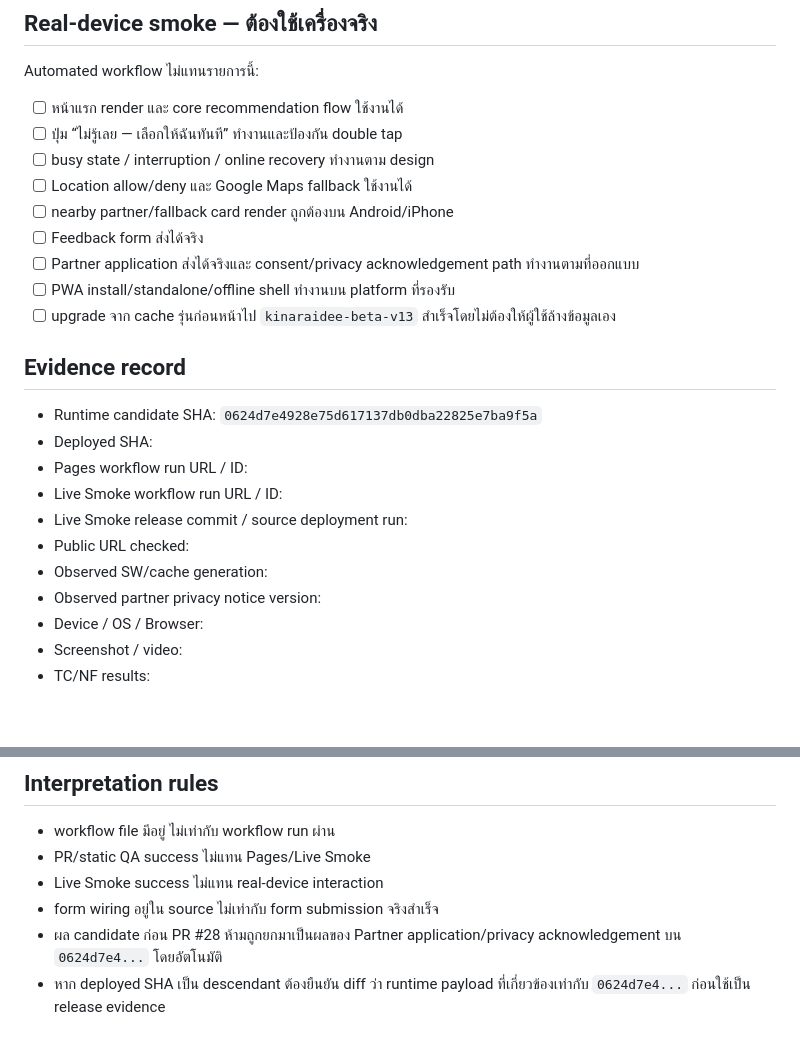
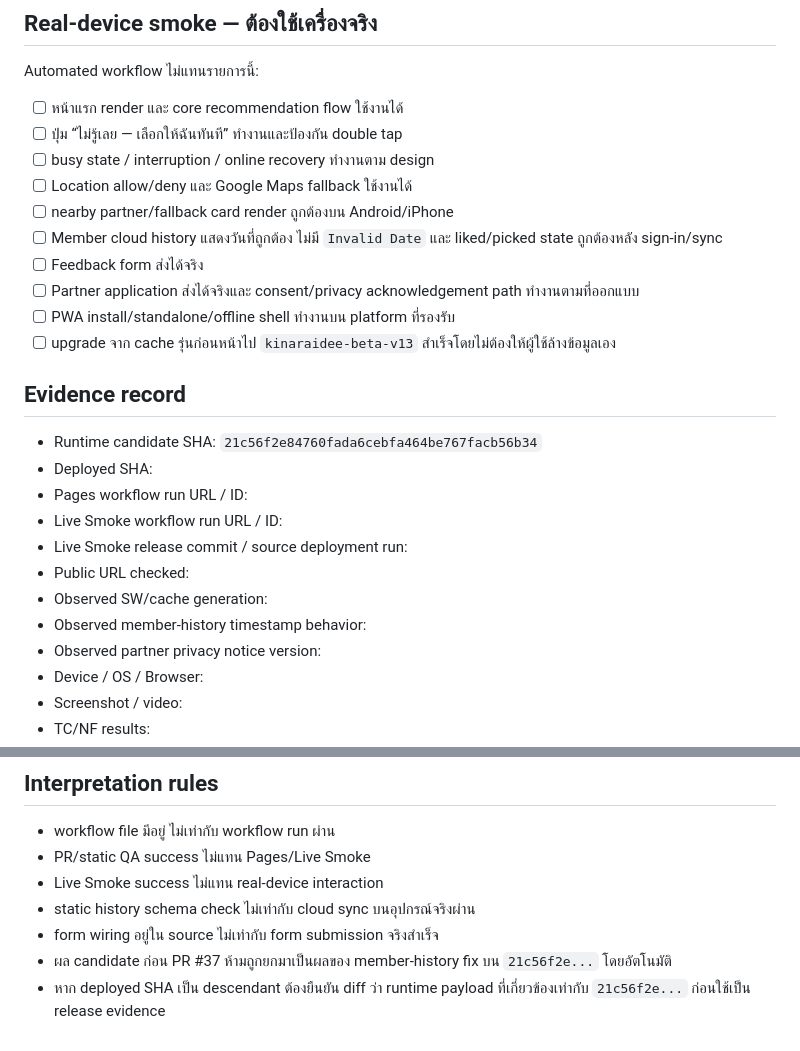
Before and after one commit to rachanakorninon-gif/kinaraidee, a Markdown page: LIVE-DEPLOYMENT-VERIFICATION.md, 2 parts joined by grey strips. GitHub-like rendering; blank space fills up the shorter version.

```diff
--- a/LIVE-DEPLOYMENT-VERIFICATION.md
+++ b/LIVE-DEPLOYMENT-VERIFICATION.md
@@ -58,19 +63,21 @@ Automated workflow ไม่แทนรายการนี้:
 - [ ] busy state / interruption / online recovery ทำงานตาม design
 - [ ] Location allow/deny และ Google Maps fallback ใช้งานได้
 - [ ] nearby partner/fallback card render ถูกต้องบน Android/iPhone
+- [ ] Member cloud history แสดงวันที่ถูกต้อง ไม่มี `Invalid Date` และ liked/picked state ถูกต้องหลัง sign-in/sync
 - [ ] Feedback form ส่งได้จริง
 - [ ] Partner application ส่งได้จริงและ consent/privacy acknowledgement path ทำงานตามที่ออกแบบ
 - [ ] PWA install/standalone/offline shell ทำงานบน platform ที่รองรับ
 - [ ] upgrade จาก cache รุ่นก่อนหน้าไป `kinaraidee-beta-v13` สำเร็จโดยไม่ต้องให้ผู้ใช้ล้างข้อมูลเอง
 
 ## Evidence record
-- Runtime candidate SHA: `0624d7e4928e75d617137db0dba22825e7ba9f5a`
+- Runtime candidate SHA: `21c56f2e84760fada6cebfa464be767facb56b34`
 - Deployed SHA:
 - Pages workflow run URL / ID:
 - Live Smoke workflow run URL / ID:
 - Live Smoke release commit / source deployment run:
 - Public URL checked:
 - Observed SW/cache generation:
+- Observed member-history timestamp behavior:
 - Observed partner privacy notice version:
 - Device / OS / Browser:
 - Screenshot / video:
@@ -86,6 +93,7 @@ Automated workflow ไม่แทนรายการนี้:
 - workflow file มีอยู่ ไม่เท่ากับ workflow run ผ่าน
 - PR/static QA success ไม่แทน Pages/Live Smoke
 - Live Smoke success ไม่แทน real-device interaction
+- static history schema check ไม่เท่ากับ cloud sync บนอุปกรณ์จริงผ่าน
 - form wiring อยู่ใน source ไม่เท่ากับ form submission จริงสำเร็จ
-- ผล candidate ก่อน PR #28 ห้ามถูกยกมาเป็นผลของ Partner application/privacy acknowledgement บน `0624d7e4...` โดยอัตโนมัติ
-- หาก deployed SHA เป็น descendant ต้องยืนยัน diff ว่า runtime payload ที่เกี่ยวข้องเท่ากับ `0624d7e4...` ก่อนใช้เป็น release evidence
+- ผล candidate ก่อน PR #37 ห้ามถูกยกมาเป็นผลของ member-history fix บน `21c56f2e...` โดยอัตโนมัติ
+- หาก deployed SHA เป็น descendant ต้องยืนยัน diff ว่า runtime payload ที่เกี่ยวข้องเท่ากับ `21c56f2e...` ก่อนใช้เป็น release evidence
```
Also changed, not shown: other parts of LIVE-DEPLOYMENT-VERIFICATION.md (+16 -11 lines).
